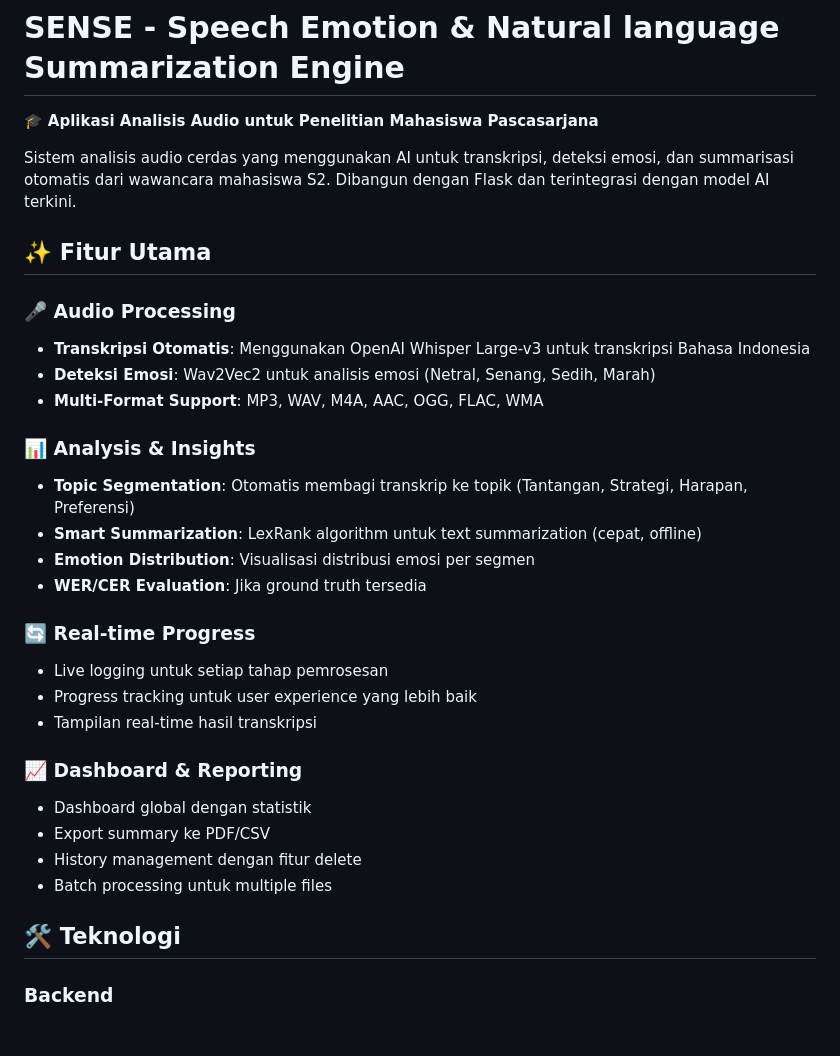
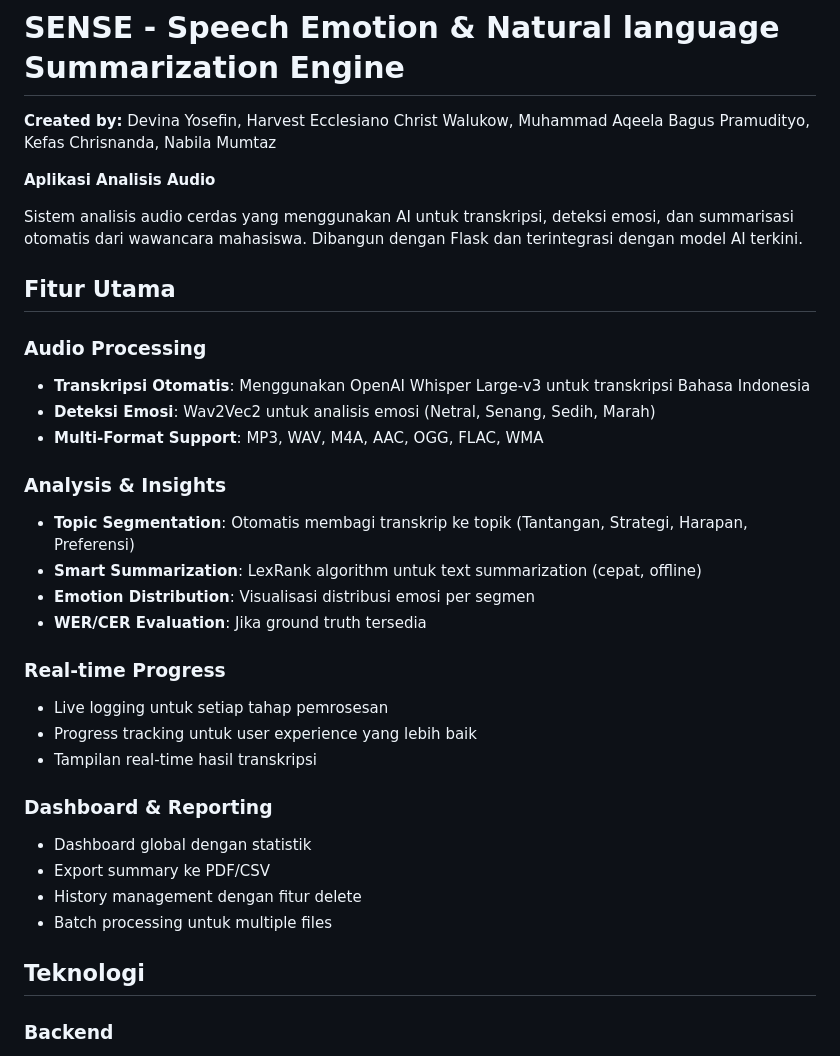
Before and after one commit to harvestwalukow/sense, a Markdown page: README.md, the part around one of its changes. Rendered like a GitHub page; blank space fills up the shorter version.

Commit message:
feat: update readme

```diff
--- a/README.md
+++ b/README.md
@@ -1,34 +1,36 @@
 # SENSE - Speech Emotion & Natural language Summarization Engine
 
-🎓 **Aplikasi Analisis Audio untuk Penelitian Mahasiswa Pascasarjana**
+**Created by:** Devina Yosefin, Harvest Ecclesiano Christ Walukow, Muhammad Aqeela Bagus Pramudityo, Kefas Chrisnanda, Nabila Mumtaz
 
-Sistem analisis audio cerdas yang menggunakan AI untuk transkripsi, deteksi emosi, dan summarisasi otomatis dari wawancara mahasiswa S2. Dibangun dengan Flask dan terintegrasi dengan model AI terkini.
+**Aplikasi Analisis Audio**
 
-## ✨ Fitur Utama
+Sistem analisis audio cerdas yang menggunakan AI untuk transkripsi, deteksi emosi, dan summarisasi otomatis dari wawancara mahasiswa. Dibangun dengan Flask dan terintegrasi dengan model AI terkini.
 
-### 🎤 Audio Processing
+## Fitur Utama
+
+### Audio Processing
 - **Transkripsi Otomatis**: Menggunakan OpenAI Whisper Large-v3 untuk transkripsi Bahasa Indonesia
 - **Deteksi Emosi**: Wav2Vec2 untuk analisis emosi (Netral, Senang, Sedih, Marah)
 - **Multi-Format Support**: MP3, WAV, M4A, AAC, OGG, FLAC, WMA
 
-### 📊 Analysis & Insights
+### Analysis & Insights
 - **Topic Segmentation**: Otomatis membagi transkrip ke topik (Tantangan, Strategi, Harapan, Preferensi)
 - **Smart Summarization**: LexRank algorithm untuk text summarization (cepat, offline)
 - **Emotion Distribution**: Visualisasi distribusi emosi per segmen
 - **WER/CER Evaluation**: Jika ground truth tersedia
 
-### 🔄 Real-time Progress
+### Real-time Progress
 - Live logging untuk setiap tahap pemrosesan
 - Progress tracking untuk user experience yang lebih baik
 - Tampilan real-time hasil transkripsi
 
-### 📈 Dashboard & Reporting
+### Dashboard & Reporting
 - Dashboard global dengan statistik
 - Export summary ke PDF/CSV
 - History management dengan fitur delete
 - Batch processing untuk multiple files
 
-## 🛠️ Teknologi
+## Teknologi
 
 ### Backend
 - **Flask**: Web framework
```
Also changed, not shown: other parts of README.md (+9 -9 lines).
